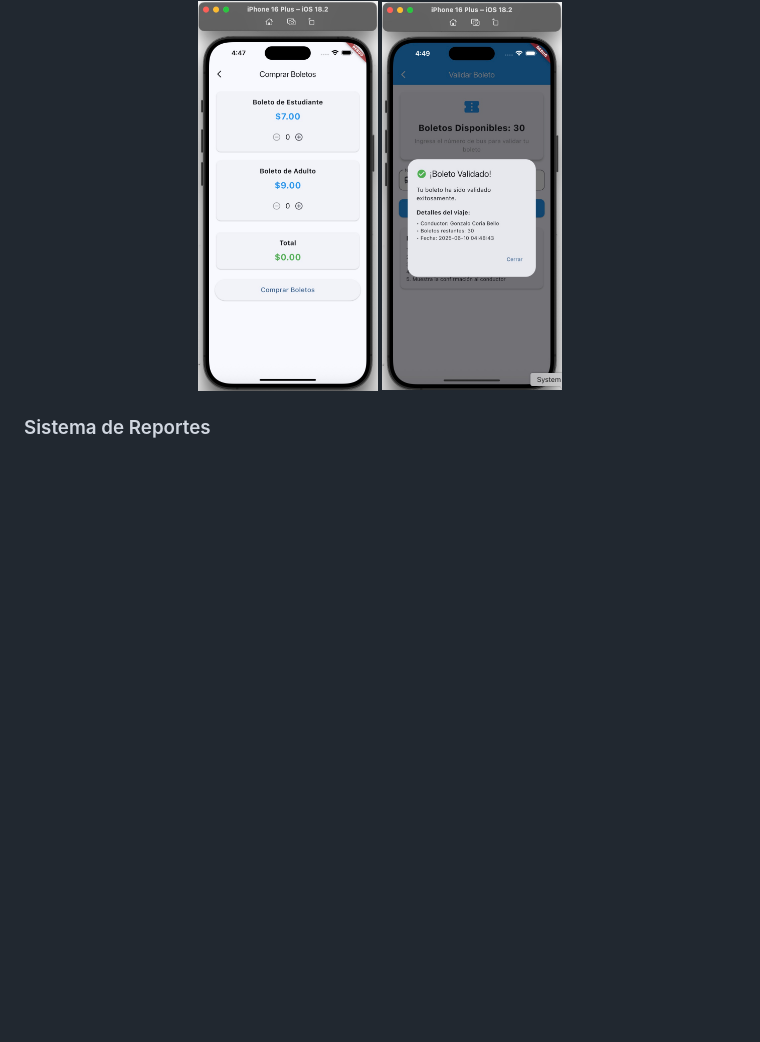
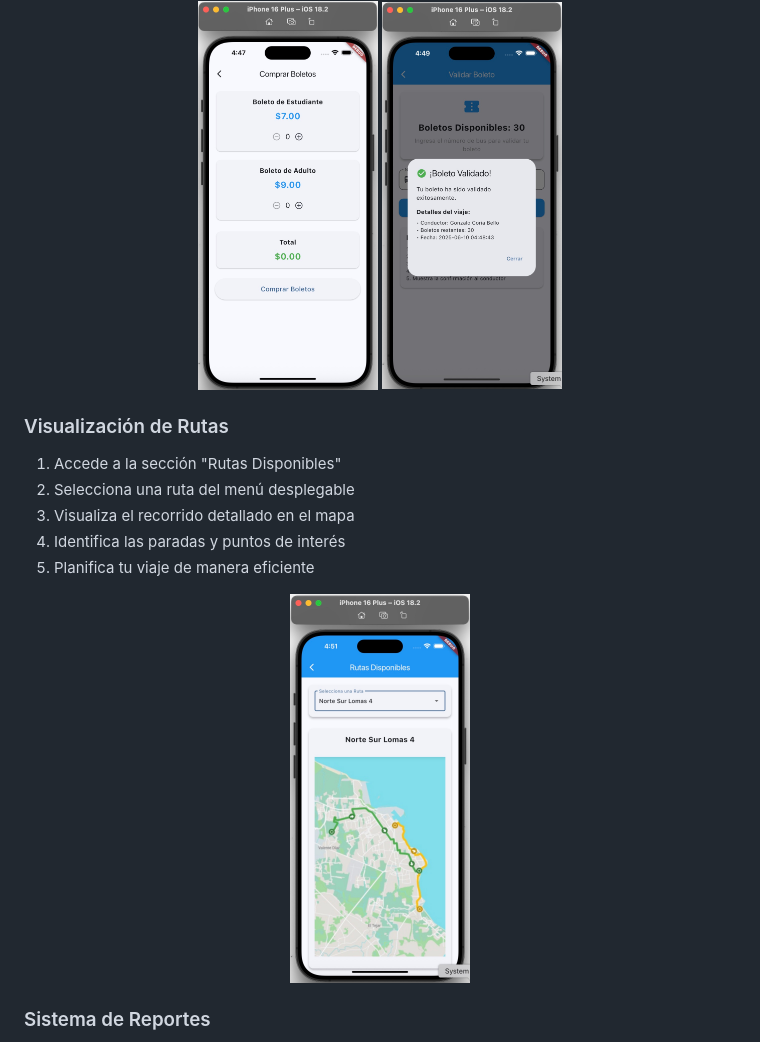
Before and after one commit to MichellPolicarpio/MobiPass, a Markdown page: README.md, the part around the change. Drawn GitHub-style; pictures changed too: UsuarioVisualizaRutas.jpg (added); blank space fills up the shorter version.

Commit message:
docs: add route visualization section to README

```diff
--- a/README.md
+++ b/README.md
@@ -104,6 +104,17 @@ MobiPass es una aplicación móvil moderna desarrollada en Flutter que permite a
   <img src="UsuarioBoletoValidado.jpg" alt="Pantalla de Validación de Boleto" width="180" height="354" style="border-radius: 10px; box-shadow: 0 4px 8px rgba(0,0,0,0.1);">
 </div>
 
+### Visualización de Rutas
+1. Accede a la sección "Rutas Disponibles"
+2. Selecciona una ruta del menú desplegable
+3. Visualiza el recorrido detallado en el mapa
+4. Identifica las paradas y puntos de interés
+5. Planifica tu viaje de manera eficiente
+
+<div align="center">
+  <img src="UsuarioVisualizaRutas.jpg" alt="Pantalla de Visualización de Rutas" width="180" height="354" style="border-radius: 10px; box-shadow: 0 4px 8px rgba(0,0,0,0.1);">
+</div>
+
 ### Sistema de Reportes
 1. Selecciona "Realizar Reporte"
 2. Ingresa la matrícula del conductor
```
